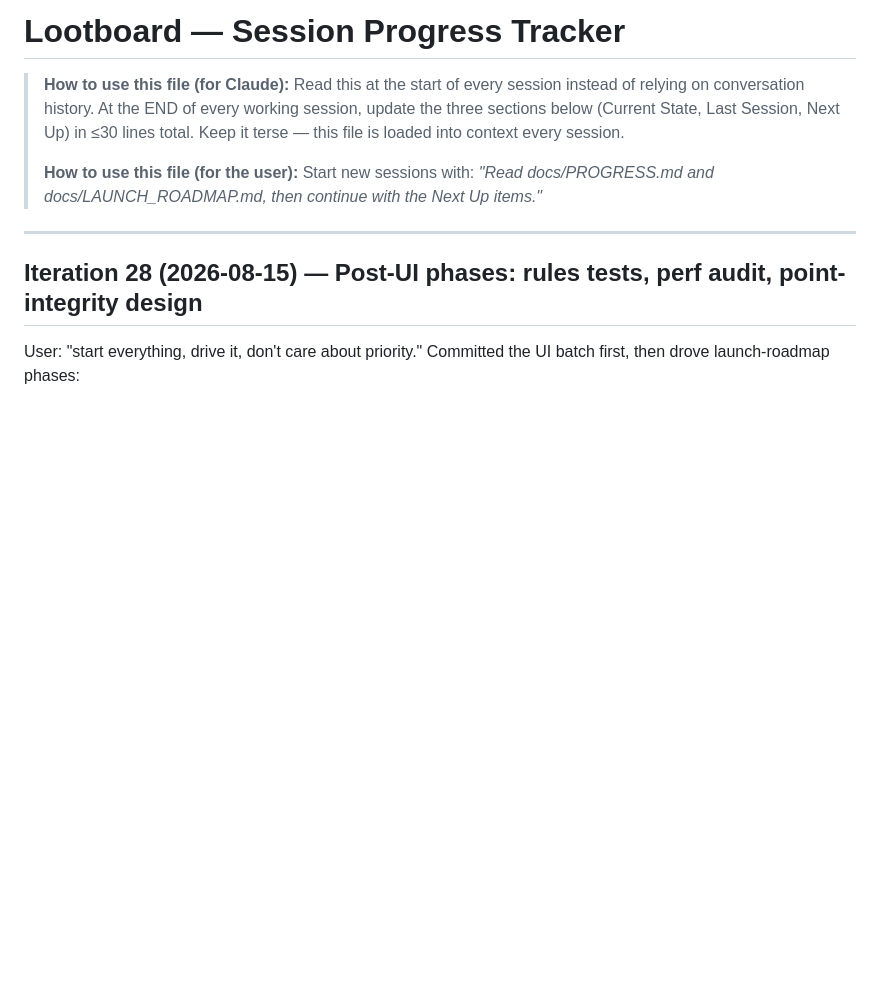
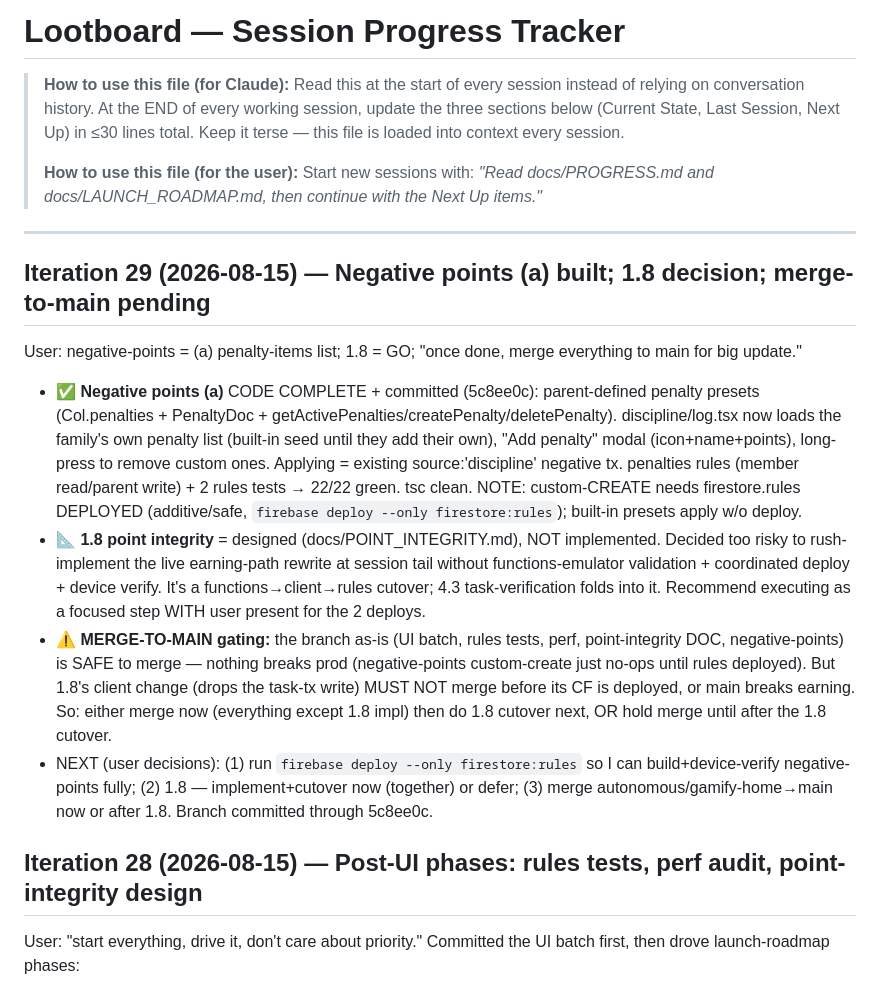
Before and after one commit to sameerrajwade/FamilyWin, a Markdown page: docs/PROGRESS.md, the part around the change. GitHub-like rendering; blank space fills up the shorter version.

Commit message:
docs: iter 29 progress — negative-points done, 1.8 + merge gating
Co-Authored-By: Claude Opus 4.8 <noreply@anthropic.com>

```diff
--- a/docs/PROGRESS.md
+++ b/docs/PROGRESS.md
@@ -9,6 +9,13 @@
 > *"Read docs/PROGRESS.md and docs/LAUNCH_ROADMAP.md, then continue with the Next Up items."*
 
 ---
+
+## Iteration 29 (2026-08-15) — Negative points (a) built; 1.8 decision; merge-to-main pending
+User: negative-points = (a) penalty-items list; 1.8 = GO; "once done, merge everything to main for big update."
+- ✅ **Negative points (a)** CODE COMPLETE + committed (5c8ee0c): parent-defined penalty presets (Col.penalties + PenaltyDoc + getActivePenalties/createPenalty/deletePenalty). discipline/log.tsx now loads the family's own penalty list (built-in seed until they add their own), "Add penalty" modal (icon+name+points), long-press to remove custom ones. Applying = existing source:'discipline' negative tx. penalties rules (member read/parent write) + 2 rules tests → 22/22 green. tsc clean. NOTE: custom-CREATE needs firestore.rules DEPLOYED (additive/safe, `firebase deploy --only firestore:rules`); built-in presets apply w/o deploy.
+- 📐 **1.8 point integrity** = designed (docs/POINT_INTEGRITY.md), NOT implemented. Decided too risky to rush-implement the live earning-path rewrite at session tail without functions-emulator validation + coordinated deploy + device verify. It's a functions→client→rules cutover; 4.3 task-verification folds into it. Recommend executing as a focused step WITH user present for the 2 deploys.
+- ⚠️ **MERGE-TO-MAIN gating:** the branch as-is (UI batch, rules tests, perf, point-integrity DOC, negative-points) is SAFE to merge — nothing breaks prod (negative-points custom-create just no-ops until rules deployed). But 1.8's client change (drops the task-tx write) MUST NOT merge before its CF is deployed, or main breaks earning. So: either merge now (everything except 1.8 impl) then do 1.8 cutover next, OR hold merge until after the 1.8 cutover.
+- NEXT (user decisions): (1) run `firebase deploy --only firestore:rules` so I can build+device-verify negative-points fully; (2) 1.8 — implement+cutover now (together) or defer; (3) merge autonomous/gamify-home→main now or after 1.8. Branch committed through 5c8ee0c.
 
 ## Iteration 28 (2026-08-15) — Post-UI phases: rules tests, perf audit, point-integrity design
 User: "start everything, drive it, don't care about priority." Committed the UI batch first, then drove launch-roadmap phases:
```
